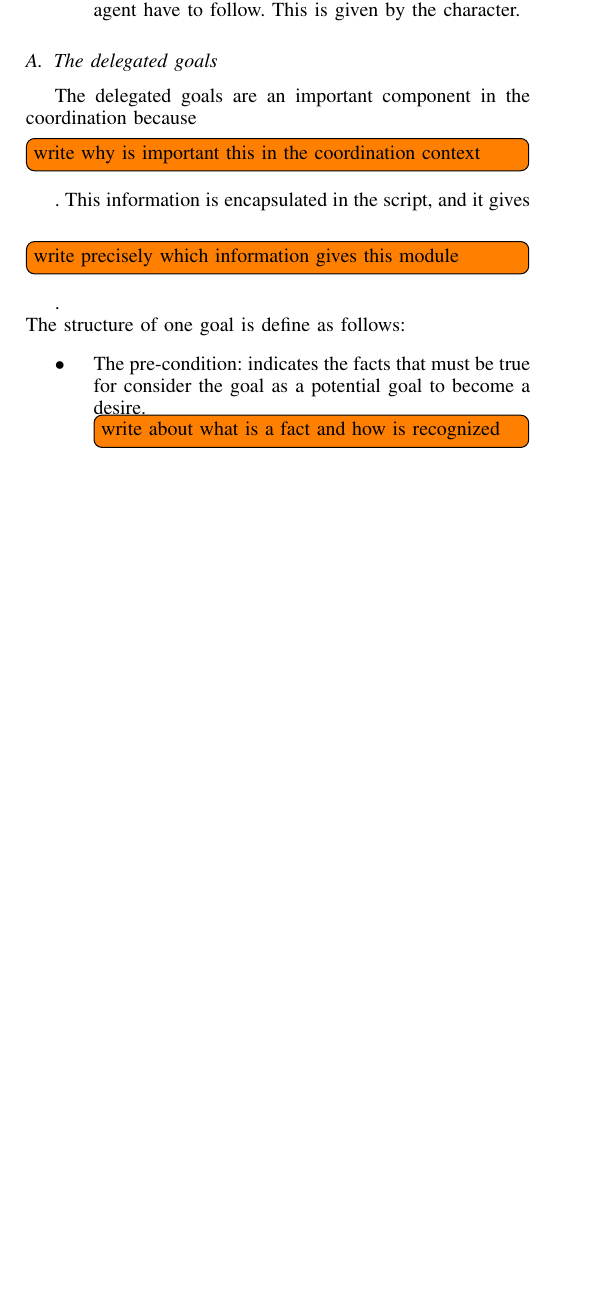
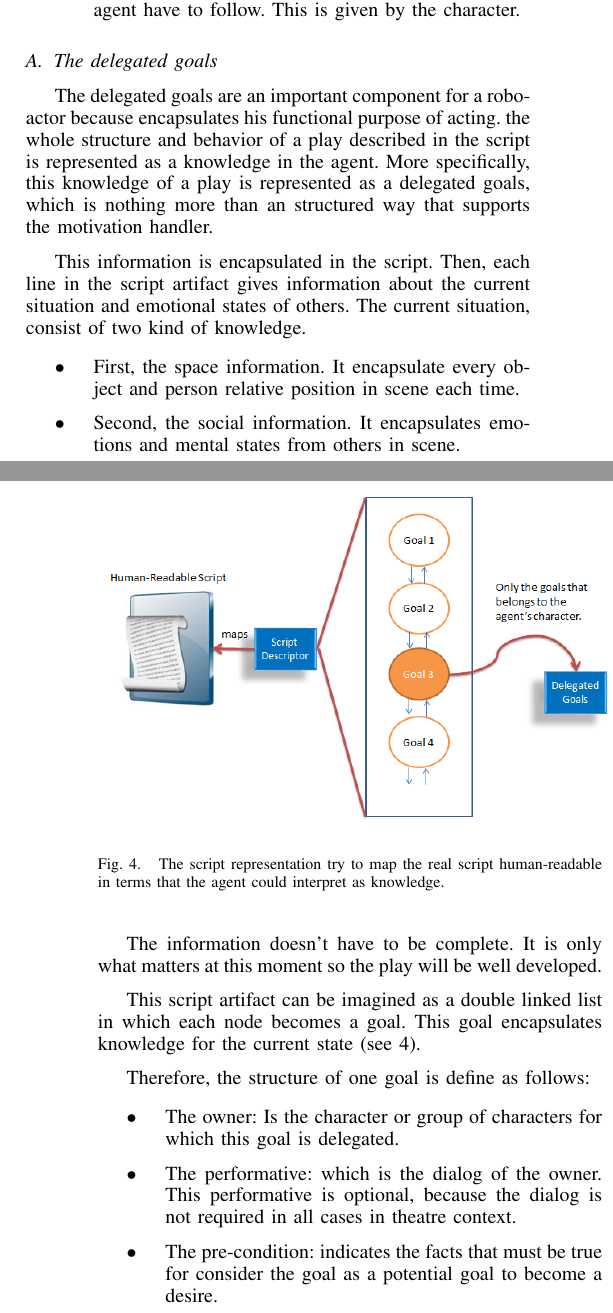
Before and after one commit to andresdlps/IAT2014, a LaTeX paper (IAT.tex, which reads Sections/Belief.tex, Sections/Motivation.tex): part of one column of page 3 of 5 before the commit and two parts of the columns of pages 3 and 4 of 6 after it, the two joined at a grey line, cut so that both start at the same text, the shorter picture padded with empty space. Compiled offline with pdfLaTeX.

Commit message:
Version 0.2.2
Delegated goals structure in more detail.

```diff
--- a/Sections/Belief.tex
+++ b/Sections/Belief.tex
@@ -8,12 +8,40 @@ This module encapsulate all the knowledge needed by the agent to make decisions.
 	\item \textit{Delegated goals}: are those responsibilities that the agent have to follow. This is given by the character.
 \end{itemize}
 \subsection{The delegated goals}
-The delegated goals are an important component in the coordination because \todo[inline]{write why is important this in the coordination context}. This information is encapsulated in the script, and it gives \todo[inline]{write precisely which information gives this module}.\\
-The structure of one goal is define as follows:
+The delegated goals are an important component for a robo-actor because encapsulates his functional purpose of acting. the whole structure and behavior of a play described in the script is represented as a knowledge in the agent. More specifically, this knowledge of a play is represented as a delegated goals, which is nothing more than an structured way that supports the motivation handler.
+
+This information is encapsulated in the script. Then, each line in the script artifact gives information about the current situation and emotional states of others. The current situation, consist of two kind of knowledge.
+
 \begin{itemize}
-\item The pre-condition: indicates the facts that must be true for consider the goal as a potential goal to become a desire. \todo[inline]{write about what is a fact and how is recognized}
+\item First, the space information. It encapsulate every object and person relative position in scene each time.
 
-\item The post-condition: is the desire state of the world, it means those facts that the agent want to be true. \todo[inline]{a little example}
+\item Second, the social information. It encapsulates emotions and mental states from others in scene.
+\end{itemize}
+
+The information doesn't have to be complete. It is only what matters at this moment so the play will be well developed.
+
+This script artifact can be imagined as a double linked list in which each node becomes a goal. This goal encapsulates knowledge for the current state (see \ref{fig:ScriptRepresentation}).
+
+\begin{figure}
+	\centering
+	\includegraphics[width=0.5\textwidth]{Images/ScriptRepresentation.png}
+	\caption{The script representation try to map the real script human-readable in terms that the agent could interpret as knowledge.}
+	\label{fig:ScriptRepresentation}
+\end{figure}
+
+
+Therefore, the structure of one goal is define as follows:
+\begin{itemize}
+
+\item The owner: Is the character or group of characters for which this goal is delegated.
+
+\item The performative: which is the dialog of the owner. This performative is optional, because the dialog is not required in all cases in theatre context.
+
+\item The pre-condition: indicates the facts that must be true for consider the goal as a potential goal to become a desire.
+
+\item The post-condition: is the desire state of the world, it means those facts that the agent want to be true.
+
+A fact is a true predicate (at least, true for the agent) about the world, this includes both social and space information. For example, a fact about space: "there is a table". This fact provides information about the existence of a object in scene. If is necessary more accurate information about a space fact, it could be indicated adding in which stage division the object is or adding spacial relationships like "the chair is to the right of the table". In the other hand, social information can be "Anna coughing and angry". In this case could be specified an action or an emotion about any other character.
 
 \item The plan of action: is a predefined graph of simple actions that trace the path the agent have to follow in order to reach the goal's post-condition. With the graph representation the actions could be executed in parallel. \todo[inline]{to general, give an concrete description of these.}
 \end{itemize}
--- a/Sections/Motivation.tex
+++ b/Sections/Motivation.tex
@@ -14,3 +14,4 @@ The deliberation process is summarized in a simultaneous evaluation of agent's g
 \begin{figure}
 	\centering
 	\includegraphics[width=0.5\textwidth]{Images/GoalManagement.png}
+	\caption{GoalManagement. This figure show the goal states in his life-cycle.}
@@ -20,7 +20,7 @@ The deliberation process is summarized in a simultaneous evaluation of agent's g
 
 The goals the agent knows are those  delegated by the script and those that are attached to the robotic behaviour, like recharge batteries or preserve its own integrity. These goals receive the name of potential goals.
 
-When a potential goal satisfies its preconditions the goal becomes an active goal. At this point, the agent check if are exists the abilities and resources needed to complete the goal. If not, the goal remains as a potential goal. If there is enough tools and resources the goal becomes a viable goal. \todo[inline]{how is this done?}
+When a potential goal satisfies its preconditions the goal becomes an active goal. At this point, the agent check if exists the abilities and resources needed to complete the goal. If not, the goal remains as a potential goal. If there is enough tools and resources the goal becomes a viable goal. \todo[inline]{how is this done?}
 
 Finally to the decide what of the viable goals becomes an intention, they compete in two aspects. First, the goals compete by priority, the agent with maximum priority wins. If there is more than one in the maximum priority the goals compete with their contribution values and probability of success (which is an estimated).
 
```
Also changed, not shown: Images/ScriptRepresentation.png (added), Sections/Motivation.tex (3 more changed lines), 1 other file.
